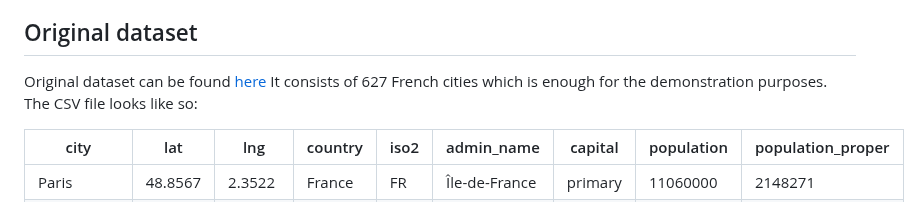
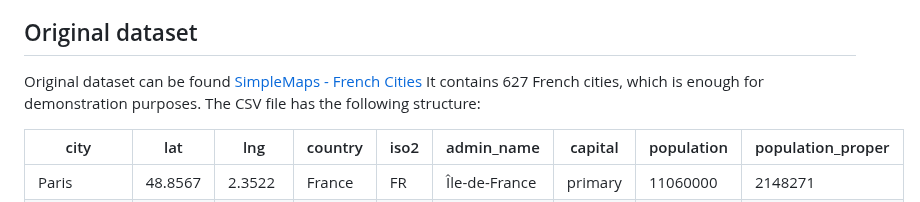
Before and after one commit to DataScientest-Studio/oct25_bde_holiday_itinerary, a Markdown page: docs/cities_roads_dataset.md, the part around the change. Rendered like a GitHub page.

Commit message:
Changed wording.

```diff
--- a/docs/cities_roads_dataset.md
+++ b/docs/cities_roads_dataset.md
@@ -14,9 +14,9 @@ Roads are synthetically generated based on geographic proximity.
 
 ## Original dataset
 
-Original dataset can be found [here](https://simplemaps.com/data/fr-cities)
-It consists of 627 French cities which is enough for the demonstration purposes.
-The CSV file looks like so:
+Original dataset can be found [SimpleMaps - French Cities](https://simplemaps.com/data/fr-cities)
+It contains 627 French cities, which is enough for demonstration purposes.
+The CSV file has the following structure:
 
 | city        | lat     | lng     | country | iso2 | admin_name                 | capital | population | population_proper |
 | ----------- | ------- | ------- | ------- | ---- | -------------------------- | ------- | ---------- | ----------------- |
```
